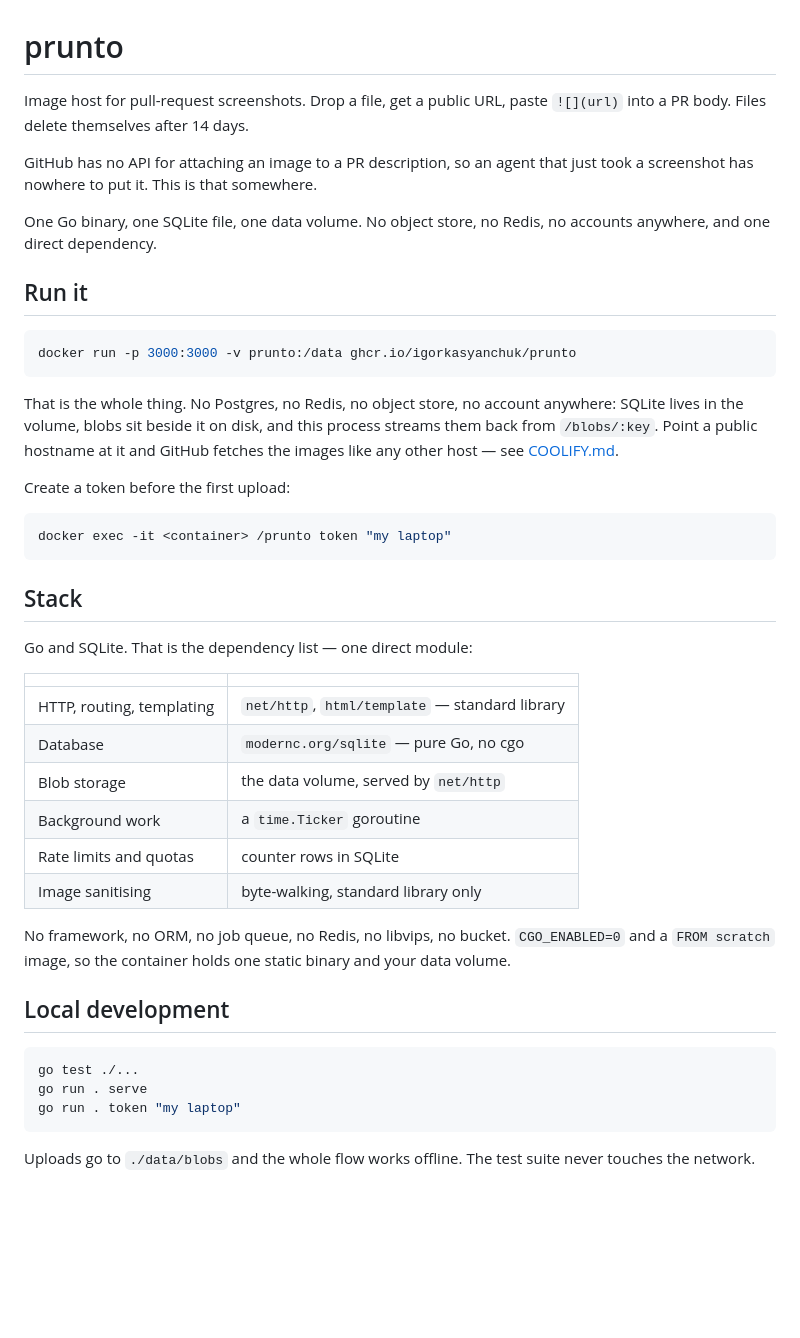
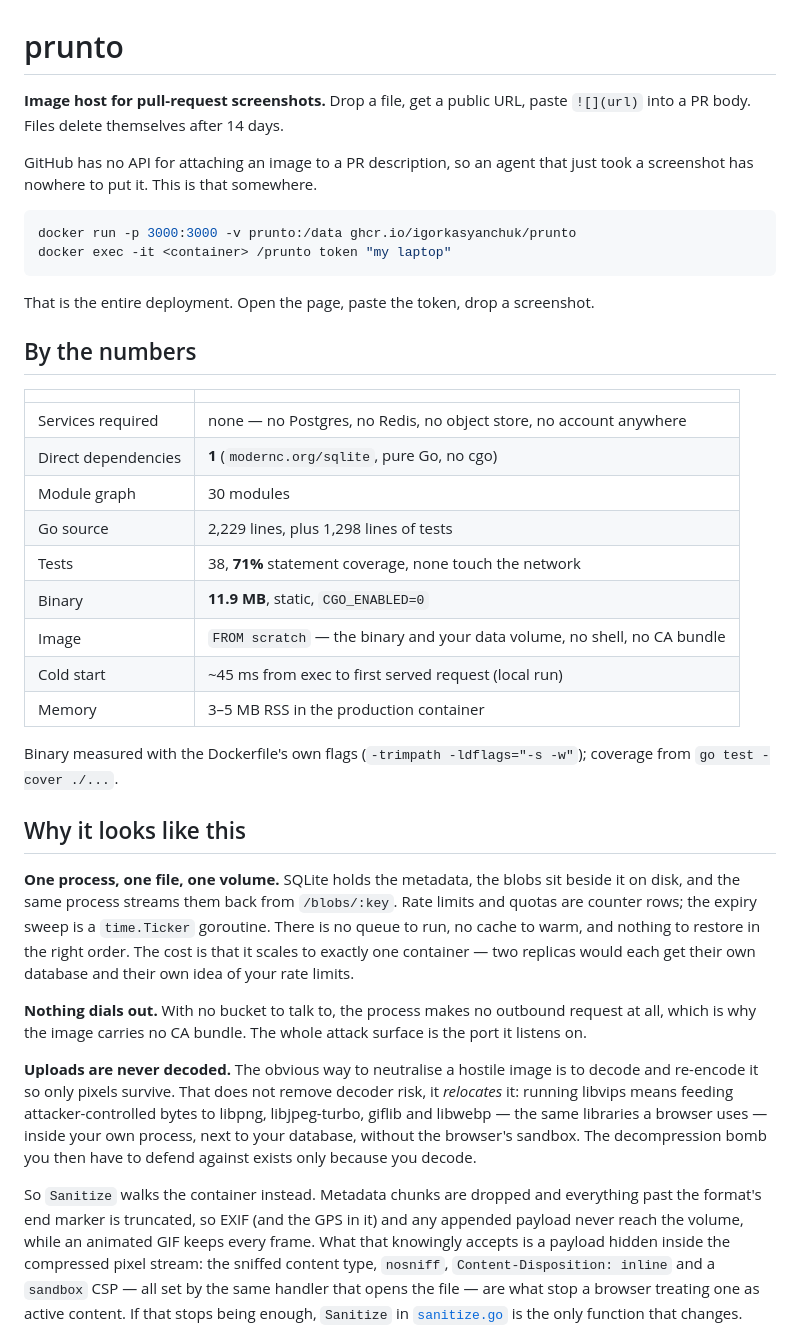
Before and after one commit to igorkasyanchuk/prunto, a Markdown page: README.md, the part around one of its changes. Rendered like a GitHub page; blank space fills up the shorter version.

````diff
--- a/README.md
+++ b/README.md
@@ -1,54 +1,60 @@
 # prunto
 
-Image host for pull-request screenshots. Drop a file, get a public URL, paste `![](url)` into
-a PR body. Files delete themselves after 14 days.
+**Image host for pull-request screenshots.** Drop a file, get a public URL, paste `![](url)`
+into a PR body. Files delete themselves after 14 days.
 
 GitHub has no API for attaching an image to a PR description, so an agent that just took a
 screenshot has nowhere to put it. This is that somewhere.
 
-One Go binary, one SQLite file, one data volume. No object store, no Redis, no accounts
-anywhere, and one direct dependency.
-
-## Run it
-
 ```bash
 docker run -p 3000:3000 -v prunto:/data ghcr.io/igorkasyanchuk/prunto
-```
-
-That is the whole thing. No Postgres, no Redis, no object store, no account anywhere: SQLite
-lives in the volume, blobs sit beside it on disk, and this process streams them back from
-`/blobs/:key`. Point a public hostname at it and GitHub fetches the images like any other
-host — see [COOLIFY.md](COOLIFY.md).
-
-Create a token before the first upload:
-
-```bash
 docker exec -it <container> /prunto token "my laptop"
 ```
 
-## Stack
+That is the entire deployment. Open the page, paste the token, drop a screenshot.
 
-Go and SQLite. That is the dependency list — one direct module:
+## By the numbers
 
 | | |
 | --- | --- |
-| HTTP, routing, templating | `net/http`, `html/template` — standard library |
-| Database | `modernc.org/sqlite` — pure Go, no cgo |
-| Blob storage | the data volume, served by `net/http` |
-| Background work | a `time.Ticker` goroutine |
-| Rate limits and quotas | counter rows in SQLite |
-| Image sanitising | byte-walking, standard library only |
+| Services required | none — no Postgres, no Redis, no object store, no account anywhere |
+| Direct dependencies | **1** (`modernc.org/sqlite`, pure Go, no cgo) |
+| Module graph | 30 modules |
+| Go source | 2,229 lines, plus 1,298 lines of tests |
+| Tests | 38, **71%** statement coverage, none touch the network |
+| Binary | **11.9 MB**, static, `CGO_ENABLED=0` |
+| Image | `FROM scratch` — the binary and your data volume, no shell, no CA bundle |
+| Cold start | ~45 ms from exec to first served request (local run) |
+| Memory | 3–5 MB RSS in the production container |
 
-No framework, no ORM, no job queue, no Redis, no libvips, no bucket. `CGO_ENABLED=0` and a
-`FROM scratch` image, so the container holds one static binary and your data volume.
+Binary measured with the Dockerfile's own flags (`-trimpath -ldflags="-s -w"`); coverage from
+`go test -cover ./...`.
 
-## Local development
+## Why it looks like this
 
-```bash
-go test ./...
-go run . serve
-go run . token "my laptop"
-```
+**One process, one file, one volume.** SQLite holds the metadata, the blobs sit beside it on
+disk, and the same process streams them back from `/blobs/:key`. Rate limits and quotas are
+counter rows; the expiry sweep is a `time.Ticker` goroutine. There is no queue to run, no
+cache to warm, and nothing to restore in the right order. The cost is that it scales to
+exactly one container — two replicas would each get their own database and their own idea of
+your rate limits.
 
-Uploads go to `./data/blobs` and the whole flow works offline. The test suite never touches
-the network.
+**Nothing dials out.** With no bucket to talk to, the process makes no outbound request at
+all, which is why the image carries no CA bundle. The whole attack surface is the port it
+listens on.
+
+**Uploads are never decoded.** The obvious way to neutralise a hostile image is to decode and
+re-encode it so only pixels survive. That does not remove decoder risk, it *relocates* it:
+running libvips means feeding attacker-controlled bytes to libpng, libjpeg-turbo, giflib and
+libwebp — the same libraries a browser uses — inside your own process, next to your database,
+without the browser's sandbox. The decompression bomb you then have to defend against exists
+only because you decode.
+
+So `Sanitize` walks the container instead. Metadata chunks are dropped and everything past the
+format's end marker is truncated, so EXIF (and the GPS in it) and any appended payload never
+reach the volume, while an animated GIF keeps every frame. What that knowingly accepts is a
+payload hidden inside the compressed pixel stream: the sniffed content type, `nosniff`,
+`Content-Disposition: inline` and a `sandbox` CSP — all set by the same handler that opens the
+file — are what stop a browser treating one as active content. If that stops being enough,
+`Sanitize` in [`sanitize.go`](sanitize.go) is the only function that changes.
+
````
Also changed, not shown: other parts of README.md (+50 -90 lines).
